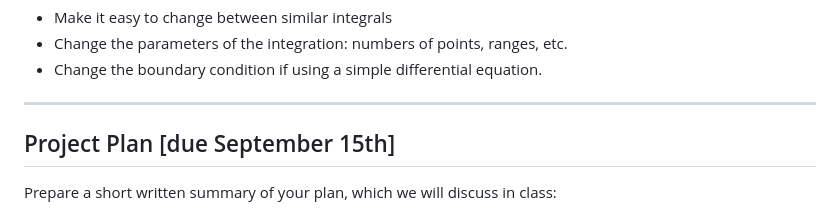
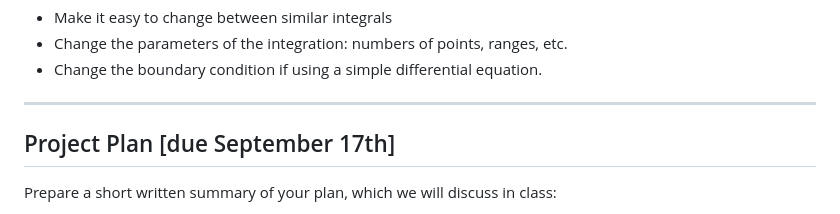
Before and after one commit to ahnitz/phy-607-2026, a Markdown page: class_notes/projects/project1.md, the part around the change. Rendered like a GitHub page.

```diff
--- a/class_notes/projects/project1.md
+++ b/class_notes/projects/project1.md
@@ -22,7 +22,7 @@ Try to make it relatively straightforward to vary how your code runs, even if yo
 
 ---
 
-## Project Plan [due September 15th]
+## Project Plan [due September 17th]
 
 Prepare a short written summary of your plan, which we will discuss in class:
 
```
